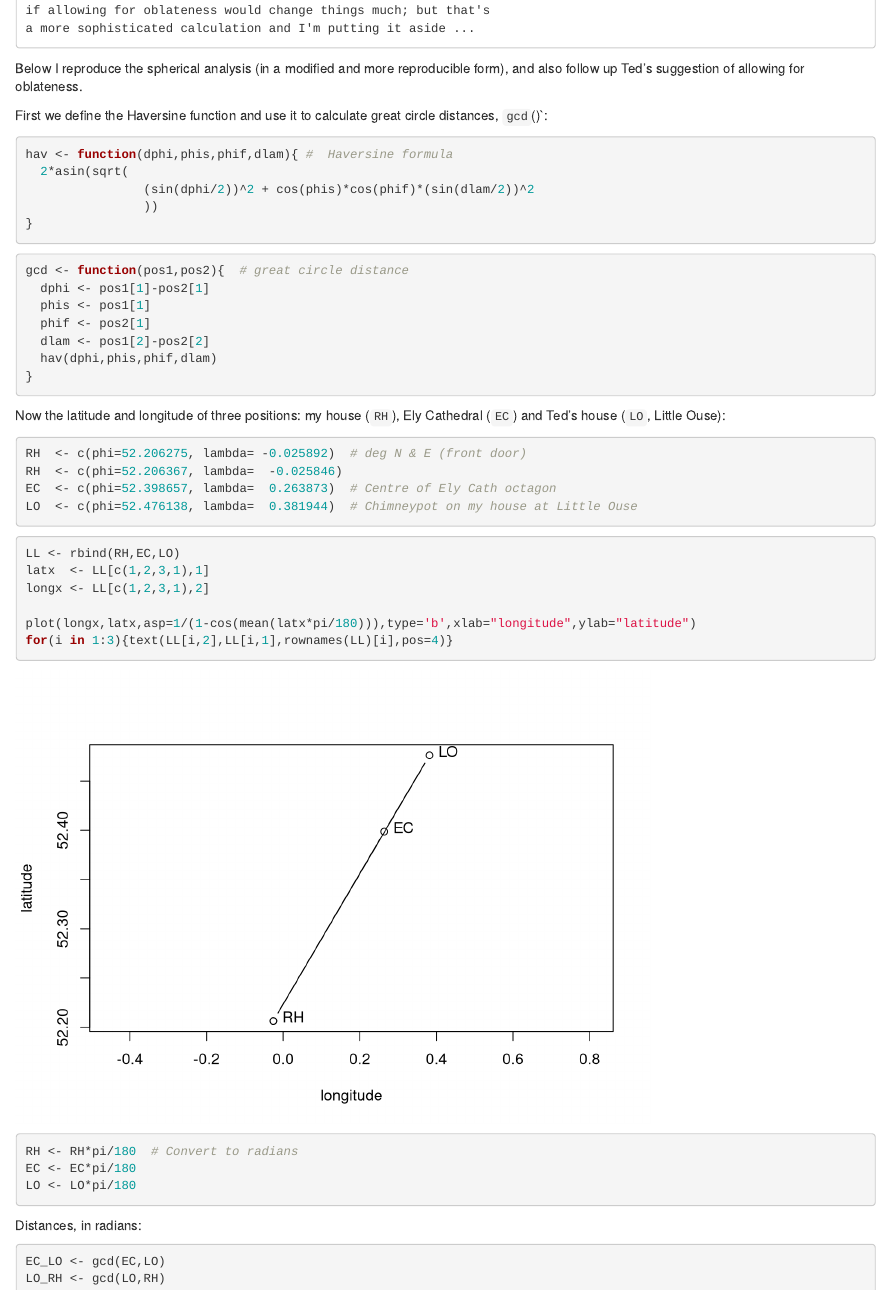
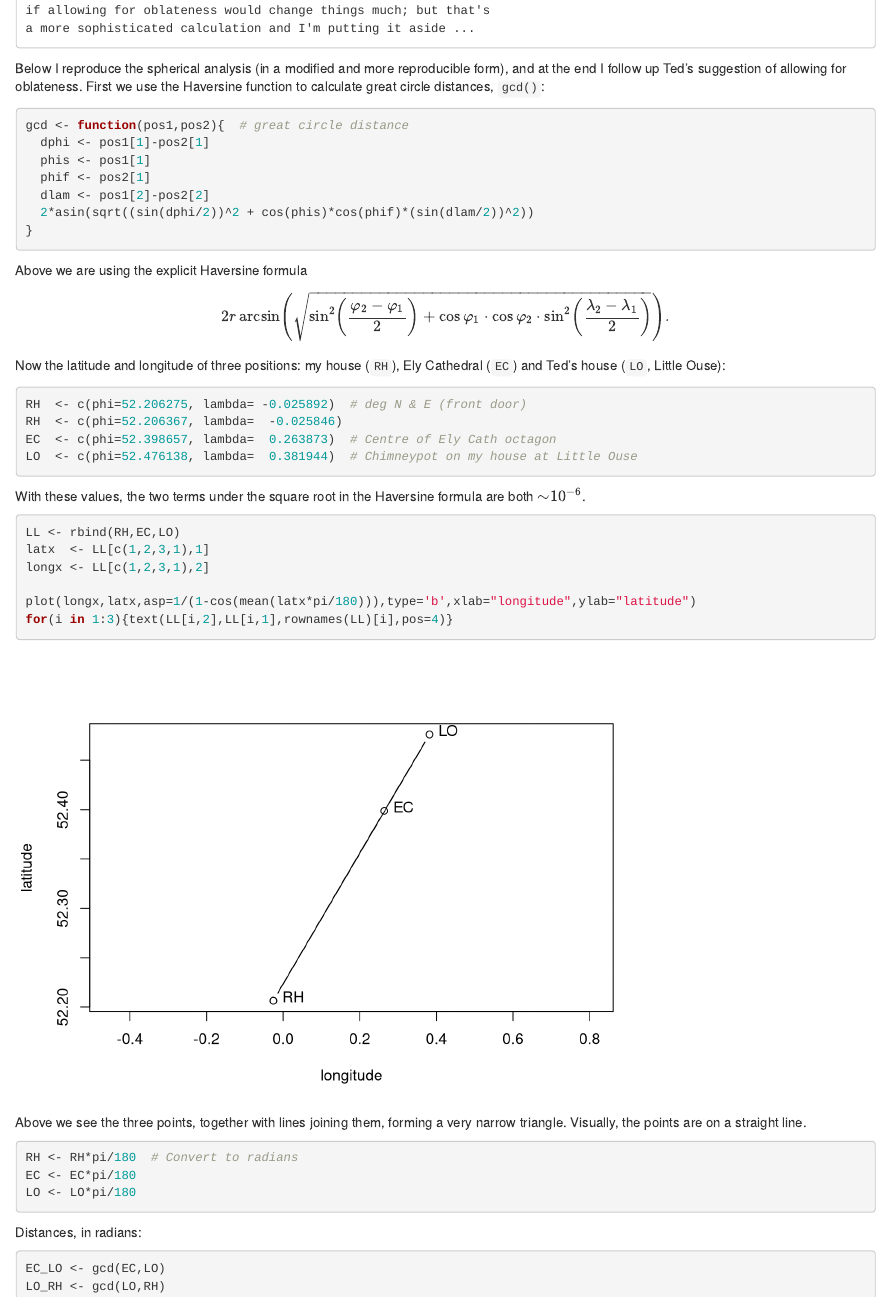
Before and after one commit to RobinHankin/ely, an R Markdown document (ely_cathedral.Rmd): the page in a window 1100 px wide, from 2140 px down. Rendered offline with R 4.5, knitr and Pandoc, with nearby package versions; long lines of code are wrapped.

Commit message:
clarification and extra explanation

````diff
--- a/ely_cathedral.Rmd
+++ b/ely_cathedral.Rmd
@@ -133,21 +133,9 @@ a more sophisticated calculation and I'm putting it aside ...
 ```
 
 Below I reproduce the spherical analysis (in a modified and more
-reproducible form), and also follow up Ted's suggestion of allowing
-for oblateness.
-
-
-
-
-First we define the Haversine function and use it to calculate great circle distances, `gcd`()`:
-
-```{r definehaversinefunc}
-hav <- function(dphi,phis,phif,dlam){ #  Haversine formula
-  2*asin(sqrt(
-                (sin(dphi/2))^2 + cos(phis)*cos(phif)*(sin(dlam/2))^2
-                ))
-}
-```
+reproducible form), and at the end I follow up Ted's suggestion of
+allowing for oblateness.  First we use the Haversine function to
+calculate great circle distances, `gcd()`:
 
 ```{r definegcd}
 gcd <- function(pos1,pos2){  # great circle distance
@@ -155,11 +143,19 @@ gcd <- function(pos1,pos2){  # great circle distance
   phis <- pos1[1]
   phif <- pos2[1]
   dlam <- pos1[2]-pos2[2]
-  hav(dphi,phis,phif,dlam)
+  2*asin(sqrt((sin(dphi/2))^2 + cos(phis)*cos(phif)*(sin(dlam/2))^2))
 }
 ```
 
-Now the latitude and longitude of three positions:  my house (`RH`), Ely Cathedral (`EC`) and Ted's house (`LO`, Little Ouse):
+Above we are using the explicit Haversine formula
+
+$$ 2r\arcsin\left(\sqrt{\sin^2\left(\frac{\varphi_2 -
+\varphi_1}{2}\right) + \cos \varphi_1 \cdot \cos \varphi_2 \cdot
+\sin^2\left(\frac{\lambda_2 - \lambda_1}{2}\right)}\right).$$
+
+
+Now the latitude and longitude of three positions: my house (`RH`),
+Ely Cathedral (`EC`) and Ted's house (`LO`, Little Ouse):
 
 ```{r latandlong}
 RH  <- c(phi=52.206275, lambda= -0.025892)  # deg N & E (front door)
@@ -167,6 +163,10 @@ RH  <- c(phi=52.206367, lambda=  -0.025846)
 EC  <- c(phi=52.398657, lambda=  0.263873)  # Centre of Ely Cath octagon
 LO  <- c(phi=52.476138, lambda=  0.381944)  # Chimneypot on my house at Little Ouse
 ```
+
+With these values, the two terms under the square root in the
+Haversine formula are both ${\sim}10^{-6}$.
+
 
 ```{r}
 LL <- rbind(RH,EC,LO)
@@ -177,6 +177,10 @@ plot(longx,latx,asp=1/(1-cos(mean(latx*pi/180))),type='b',xlab="longitude",ylab=
 for(i in 1:3){text(LL[i,2],LL[i,1],rownames(LL)[i],pos=4)}
 ```
 
+
+Above we see the three points, together with lines joining them,
+forming a very narrow triangle.  Visually, the points are on a
+straight line.
 
 ```{r}
 RH <- RH*pi/180  # Convert to radians
````
